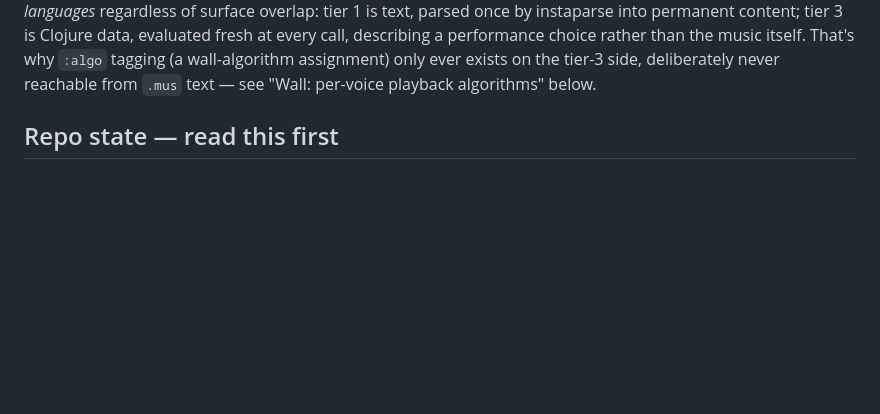
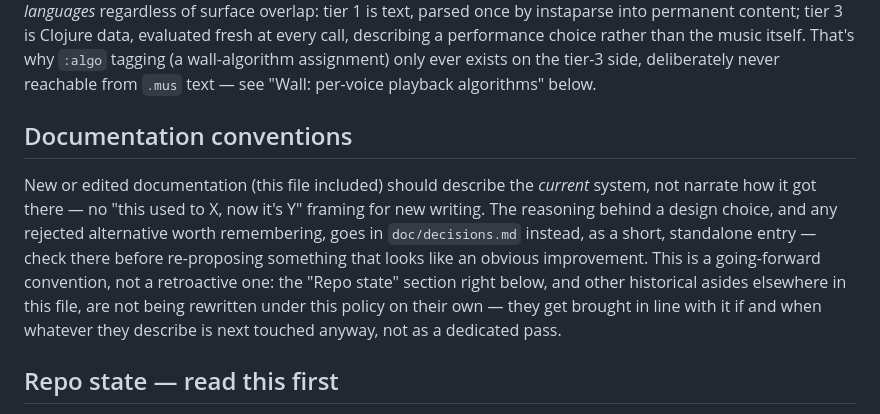
Before and after one commit to gebdevalk/musics, a Markdown page: CLAUDE.md, the part around the change. Rendered like a GitHub page; blank space fills up the shorter version.

```diff
--- a/CLAUDE.md
+++ b/CLAUDE.md
@@ -69,6 +69,20 @@ than the music itself. That's why `:algo` tagging (a wall-algorithm
 assignment) only ever exists on the tier-3 side, deliberately never
 reachable from `.mus` text — see "Wall: per-voice playback algorithms"
 below.
+
+## Documentation conventions
+
+New or edited documentation (this file included) should describe the
+*current* system, not narrate how it got there — no "this used to X,
+now it's Y" framing for new writing. The reasoning behind a design
+choice, and any rejected alternative worth remembering, goes in
+`doc/decisions.md` instead, as a short, standalone entry — check there
+before re-proposing something that looks like an obvious improvement.
+This is a going-forward convention, not a retroactive one: the "Repo
+state" section right below, and other historical asides elsewhere in
+this file, are not being rewritten under this policy on their own —
+they get brought in line with it if and when whatever they describe is
+next touched anyway, not as a dedicated pass.
 
 ## Repo state — read this first
 
```
Also changed, not shown: doc/decisions.md (added, +74 -0 lines).
